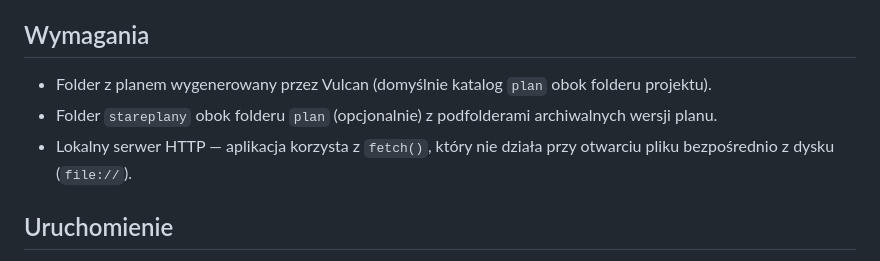
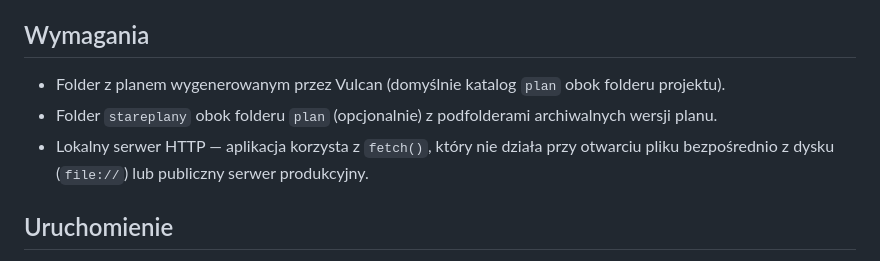
Before and after one commit to November7/TimetableWrapper, a Markdown page: README.md, the part around the change. GitHub-like rendering.

Commit message:
Poprawiono drobne błędy w opisie wymagań w pliku README.md

```diff
--- a/README.md
+++ b/README.md
@@ -4,9 +4,9 @@ Wrapper planu lekcji oparty o dane z oryginalnego folderu wygenerowanego przez p
 
 ## Wymagania
 
-- Folder z planem wygenerowany przez Vulcan (domyślnie katalog `plan` obok folderu projektu).
+- Folder z planem wygenerowanym przez Vulcan (domyślnie katalog `plan` obok folderu projektu).
 - Folder `stareplany` obok folderu `plan` (opcjonalnie) z podfolderami archiwalnych wersji planu.
-- Lokalny serwer HTTP — aplikacja korzysta z `fetch()`, który nie działa przy otwarciu pliku bezpośrednio z dysku (`file://`).
+- Lokalny serwer HTTP — aplikacja korzysta z `fetch()`, który nie działa przy otwarciu pliku bezpośrednio z dysku (`file://`) lub  publiczny serwer produkcyjny.
 
 ## Uruchomienie
 
```
